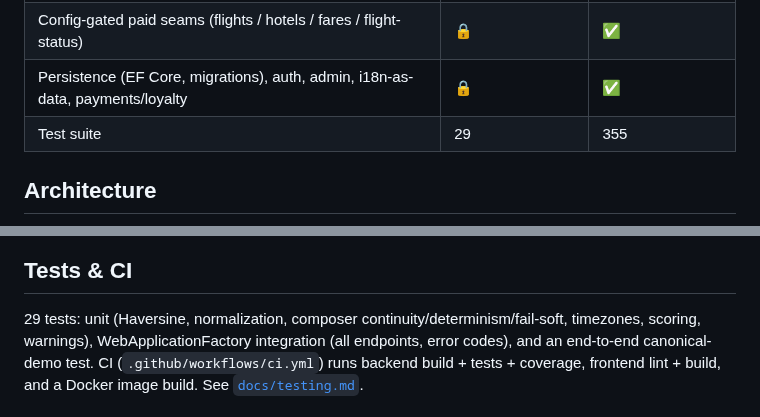
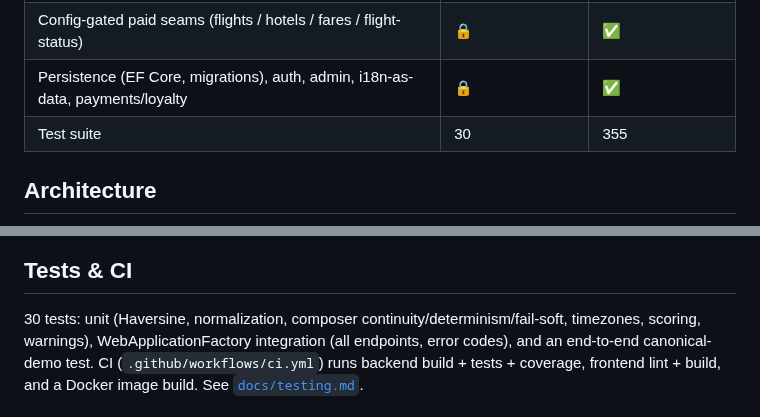
Before and after one commit to mFurkanHiz/journeyos-showcase, a Markdown page: README.md, 2 parts joined by grey strips. GitHub-like rendering.

```diff
--- a/README.md
+++ b/README.md
@@ -46,7 +46,7 @@ copy the private system.
 | Live free-data adapters (geocoding, roads, weather, advisories, airports, aircraft, FX) | 🔒 | ✅ |
 | Config-gated paid seams (flights / hotels / fares / flight-status) | 🔒 | ✅ |
 | Persistence (EF Core, migrations), auth, admin, i18n-as-data, payments/loyalty | 🔒 | ✅ |
-| Test suite | 29 | 355 |
+| Test suite | 30 | 355 |
 
 ## Architecture
 
@@ -185,7 +186,7 @@ overnight airport wait, transit and health notes), every row flagged as demo dat
 
 ## Tests & CI
 
-29 tests: unit (Haversine, normalization, composer continuity/determinism/fail-soft,
+30 tests: unit (Haversine, normalization, composer continuity/determinism/fail-soft,
 timezones, scoring, warnings), WebApplicationFactory integration (all endpoints, error
 codes), and an end-to-end canonical-demo test. CI (`.github/workflows/ci.yml`) runs
 backend build + tests + coverage, frontend lint + build, and a Docker image build.
```
Also changed, not shown: other parts of README.md (+3 -2 lines), docs/testing.md (+1 -1 lines), docs/images/02-timeline.png, docs/images/04-comparison.png, 6 other files.
